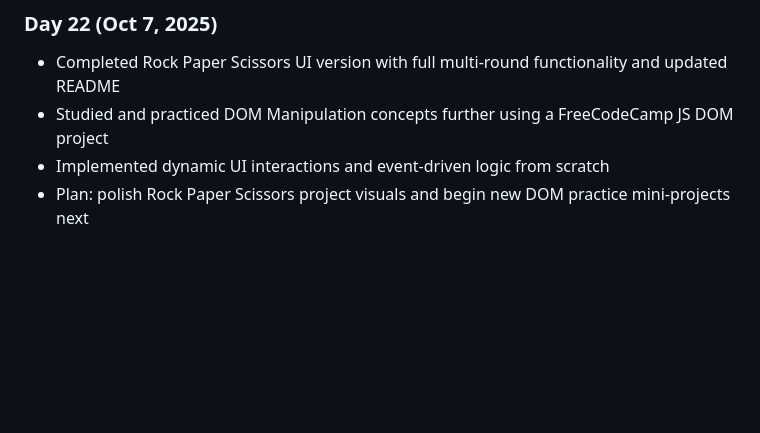
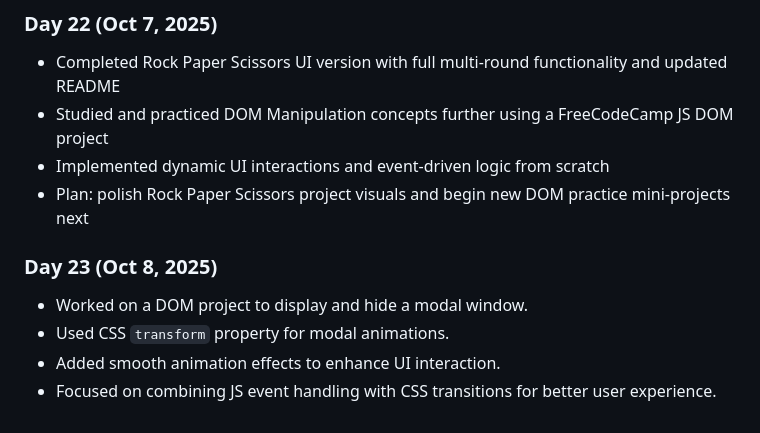
Before and after one commit to sabarnoChatterjee/odin-journey, a Markdown page: daily-log.md, the part around the change. Drawn GitHub-style; blank space fills up the shorter version.

```diff
--- a/daily-log.md
+++ b/daily-log.md
@@ -157,3 +157,11 @@ Short notes on what I do each day.
 - Studied and practiced DOM Manipulation concepts further using a FreeCodeCamp JS DOM project
 - Implemented dynamic UI interactions and event-driven logic from scratch
 - Plan: polish Rock Paper Scissors project visuals and begin new DOM practice mini-projects next
+
+
+### Day 23 (Oct 8, 2025)
+
+- Worked on a DOM project to display and hide a modal window.
+- Used CSS `transform` property for modal animations.
+- Added smooth animation effects to enhance UI interaction.
+- Focused on combining JS event handling with CSS transitions for better user experience.
```
